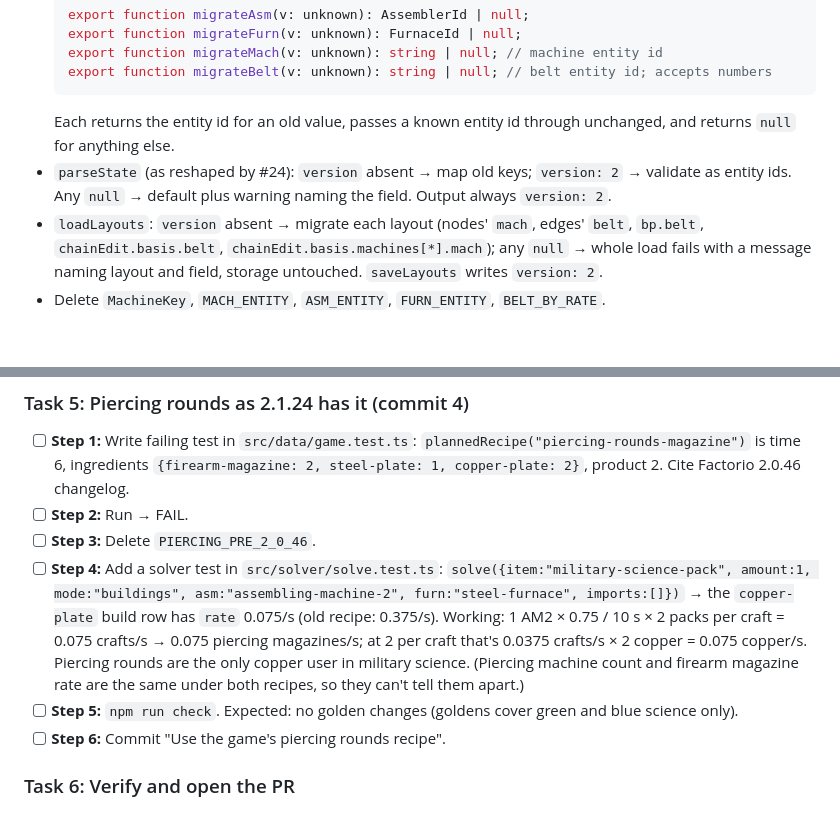
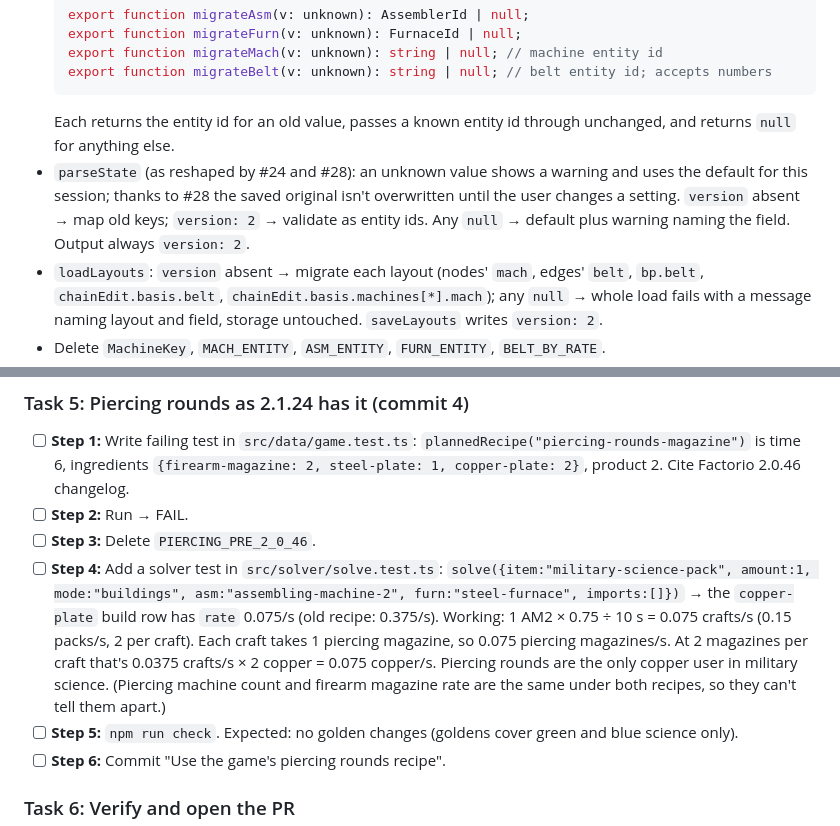
Before and after one commit to Fryymann/factorio-command, a Markdown page: docs/game-data-switchover-plan.md, 2 parts joined by grey strips. GitHub-like rendering; blank space fills up the shorter version.

````diff
--- a/docs/game-data-switchover-plan.md
+++ b/docs/game-data-switchover-plan.md
@@ -146,7 +146,7 @@ Until Task 5, `plannedRecipe("piercing-rounds-magazine")` returns the artifact's
   export function migrateBelt(v: unknown): string | null; // belt entity id; accepts numbers
   ```
   Each returns the entity id for an old value, passes a known entity id through unchanged, and returns `null` for anything else.
-- `parseState` (as reshaped by #24): `version` absent → map old keys; `version: 2` → validate as entity ids. Any `null` → default plus warning naming the field. Output always `version: 2`.
+- `parseState` (as reshaped by #24 and #28): an unknown value shows a warning and uses the default for this session; thanks to #28 the saved original isn't overwritten until the user changes a setting. `version` absent → map old keys; `version: 2` → validate as entity ids. Any `null` → default plus warning naming the field. Output always `version: 2`.
 - `loadLayouts`: `version` absent → migrate each layout (nodes' `mach`, edges' `belt`, `bp.belt`, `chainEdit.basis.belt`, `chainEdit.basis.machines[*].mach`); any `null` → whole load fails with a message naming layout and field, storage untouched. `saveLayouts` writes `version: 2`.
 - Delete `MachineKey`, `MACH_ENTITY`, `ASM_ENTITY`, `FURN_ENTITY`, `BELT_BY_RATE`.
 - Tests (write first, watch fail):
@@ -160,7 +160,7 @@ Until Task 5, `plannedRecipe("piercing-rounds-magazine")` returns the artifact's
 - [ ] **Step 1:** Write failing test in `src/data/game.test.ts`: `plannedRecipe("piercing-rounds-magazine")` is time 6, ingredients `{firearm-magazine: 2, steel-plate: 1, copper-plate: 2}`, product 2. Cite Factorio 2.0.46 changelog.
 - [ ] **Step 2:** Run → FAIL.
 - [ ] **Step 3:** Delete `PIERCING_PRE_2_0_46`.
-- [ ] **Step 4:** Add a solver test in `src/solver/solve.test.ts`: `solve({item:"military-science-pack", amount:1, mode:"buildings", asm:"assembling-machine-2", furn:"steel-furnace", imports:[]})` → the `copper-plate` build row has `rate` 0.075/s (old recipe: 0.375/s). Working: 1 AM2 × 0.75 / 10 s × 2 packs per craft = 0.075 crafts/s → 0.075 piercing magazines/s; at 2 per craft that's 0.0375 crafts/s × 2 copper = 0.075 copper/s. Piercing rounds are the only copper user in military science. (Piercing machine count and firearm magazine rate are the same under both recipes, so they can't tell them apart.)
+- [ ] **Step 4:** Add a solver test in `src/solver/solve.test.ts`: `solve({item:"military-science-pack", amount:1, mode:"buildings", asm:"assembling-machine-2", furn:"steel-furnace", imports:[]})` → the `copper-plate` build row has `rate` 0.075/s (old recipe: 0.375/s). Working: 1 AM2 × 0.75 ÷ 10 s = 0.075 crafts/s (0.15 packs/s, 2 per craft). Each craft takes 1 piercing magazine, so 0.075 piercing magazines/s. At 2 magazines per craft that's 0.0375 crafts/s × 2 copper = 0.075 copper/s. Piercing rounds are the only copper user in military science. (Piercing machine count and firearm magazine rate are the same under both recipes, so they can't tell them apart.)
 - [ ] **Step 5:** `npm run check`. Expected: no golden changes (goldens cover green and blue science only).
 - [ ] **Step 6:** Commit "Use the game's piercing rounds recipe".
 
````
Also changed, not shown: other parts of docs/game-data-switchover-plan.md (+3 -3 lines).
